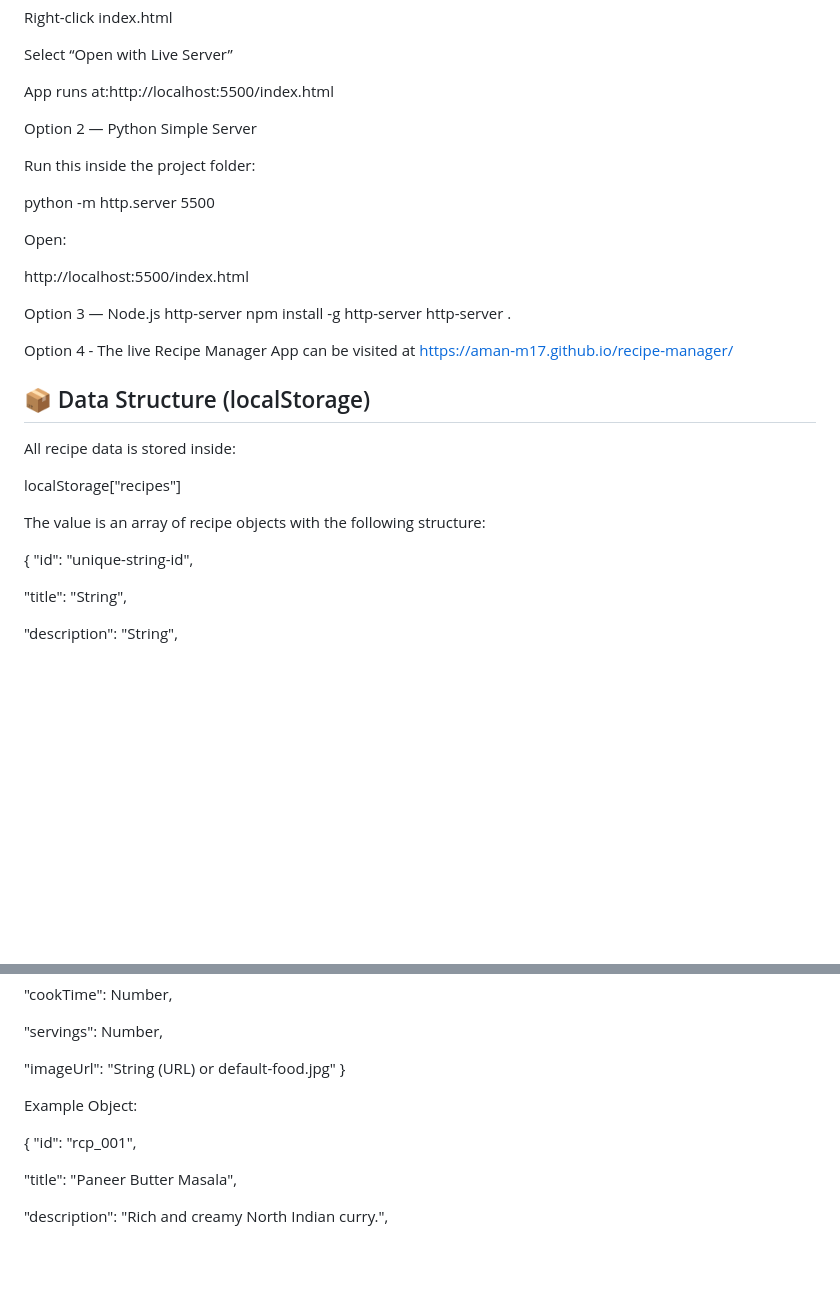
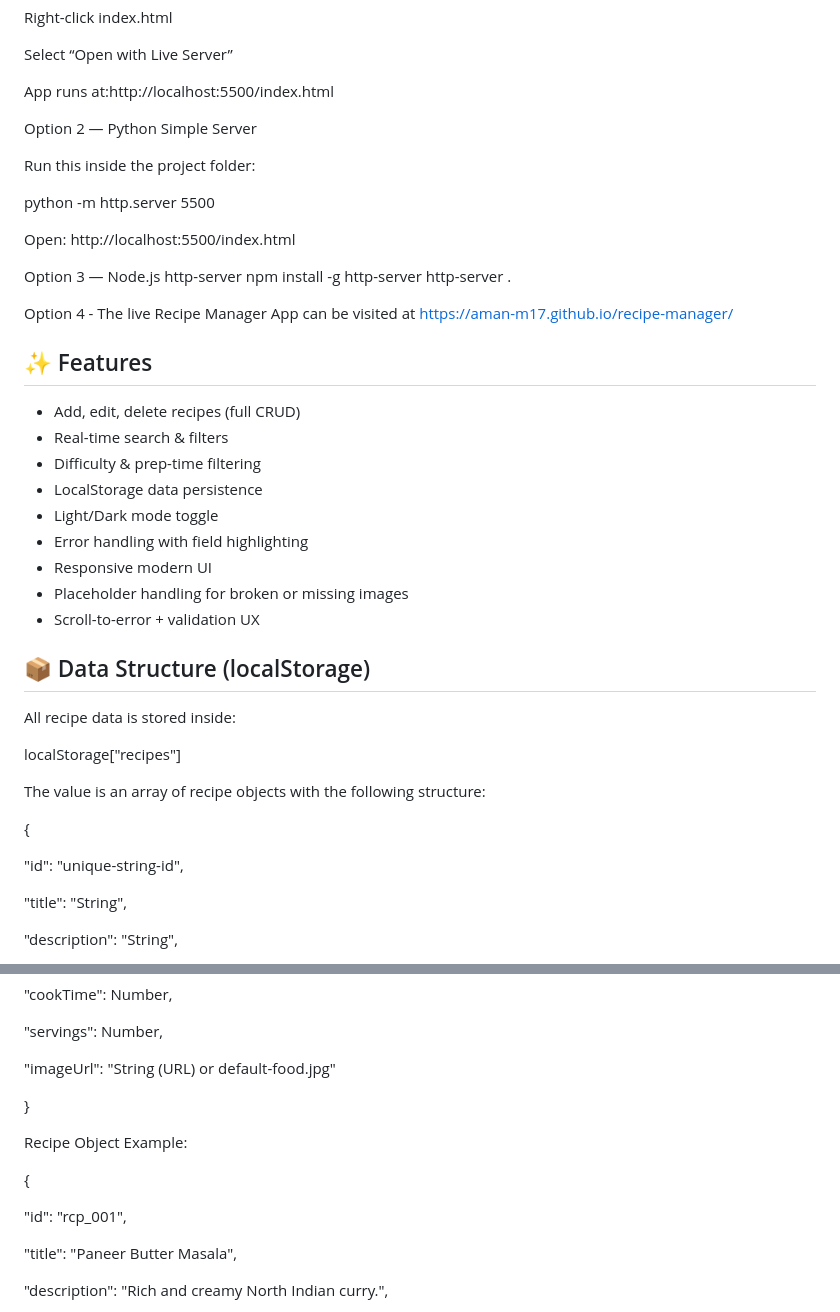
Before and after one commit to aman-m17/recipe-manager, a Markdown page: README.md, 2 parts joined by grey strips. Rendered like a GitHub page; blank space fills up the shorter version.

Commit message:
Enhance README with setup instructions and features

```diff
--- a/README.md
+++ b/README.md
@@ -23,21 +23,36 @@ Select “Open with Live Server”
 
 App runs at:http://localhost:5500/index.html
 
+
 Option 2 — Python Simple Server
 
 Run this inside the project folder:
 
 python -m http.server 5500
 
-Open:
+Open: http://localhost:5500/index.html
 
-http://localhost:5500/index.html
 
 Option 3 — Node.js http-server
 npm install -g http-server
 http-server .
 
+
 Option 4 - The live Recipe Manager App can be visited at https://aman-m17.github.io/recipe-manager/
+
+
+## ✨ Features
+
+- Add, edit, delete recipes (full CRUD)
+- Real-time search & filters
+- Difficulty & prep-time filtering
+- LocalStorage data persistence
+- Light/Dark mode toggle
+- Error handling with field highlighting
+- Responsive modern UI
+- Placeholder handling for broken or missing images
+- Scroll-to-error + validation UX
+
 
 ## 📦 Data Structure (localStorage)
 
@@ -48,6 +63,7 @@ localStorage["recipes"]
 The value is an array of recipe objects with the following structure:
 
 {
+
   "id": "unique-string-id",
 
   "title": "String",
@@ -67,11 +83,13 @@ The value is an array of recipe objects with the following structure:
   "servings": Number,
 
   "imageUrl": "String (URL) or default-food.jpg"
+
 }
 
-Example Object:
+Recipe Object Example:
 
 {
+
   "id": "rcp_001",
 
   "title": "Paneer Butter Masala",
```
Also changed, not shown: other parts of README.md (+4 -0 lines).
